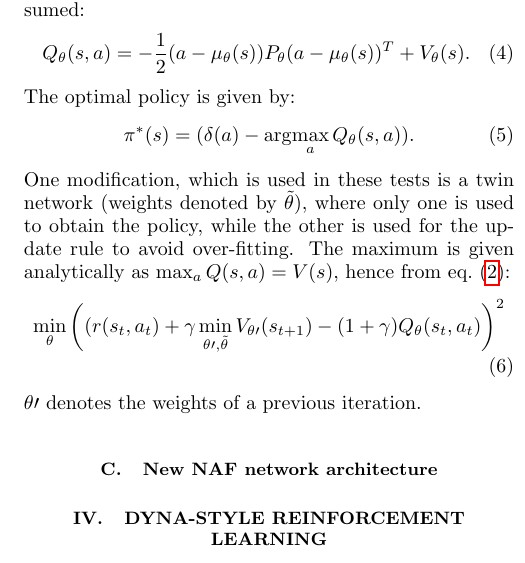
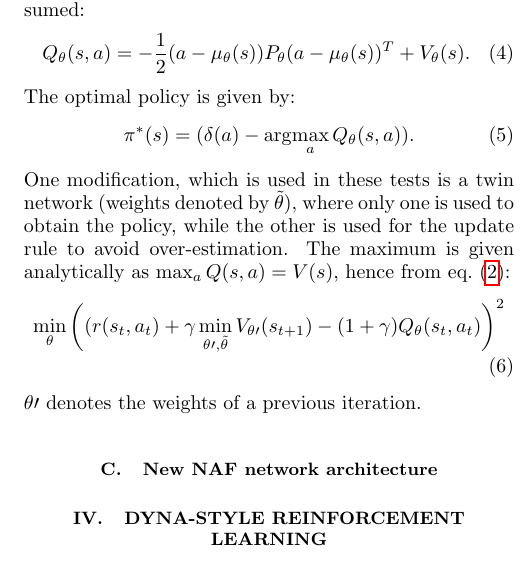
Before and after one commit to MathPhysSim/FERMI_RL_Paper, a LaTeX paper (main.tex): part of one column of page 2 of 5, cut so that both start at the same text. Compiled offline with pdfLaTeX.

Commit message:
txs auto checkin

```diff
--- a/main.tex
+++ b/main.tex
@@ -196,7 +196,7 @@ If a specific quadratic form of the $Q$ function is assumed:
 \begin{align}
     \pi^*(s)=(\delta(a)-\arg\!\max_a Q_\theta(s,a)).
 \end{align}
-One modification, which is used in these tests is a twin network (weights denoted by $\tilde\theta$), where only one is used to obtain the policy, while the other is used for the update rule to avoid over-fitting.
+One modification, which is used in these tests is a twin network (weights denoted by $\tilde\theta$), where only one is used to obtain the policy, while the other is used for the update rule to avoid over-estimation.
 The maximum is given analytically as $\max_a Q(s,a) = V(s)$, hence from \cref{eq:minimize_bellmann_optimality}:
 \begin{align}
 	\min_\theta\left( (r(s_t,a_t)+\gamma \min_{\theta\prime,\tilde \theta} V_{\theta\prime}(s_{t+1}) - (1+\gamma) Q_\theta(s_t,a_t)\right)^2
```
